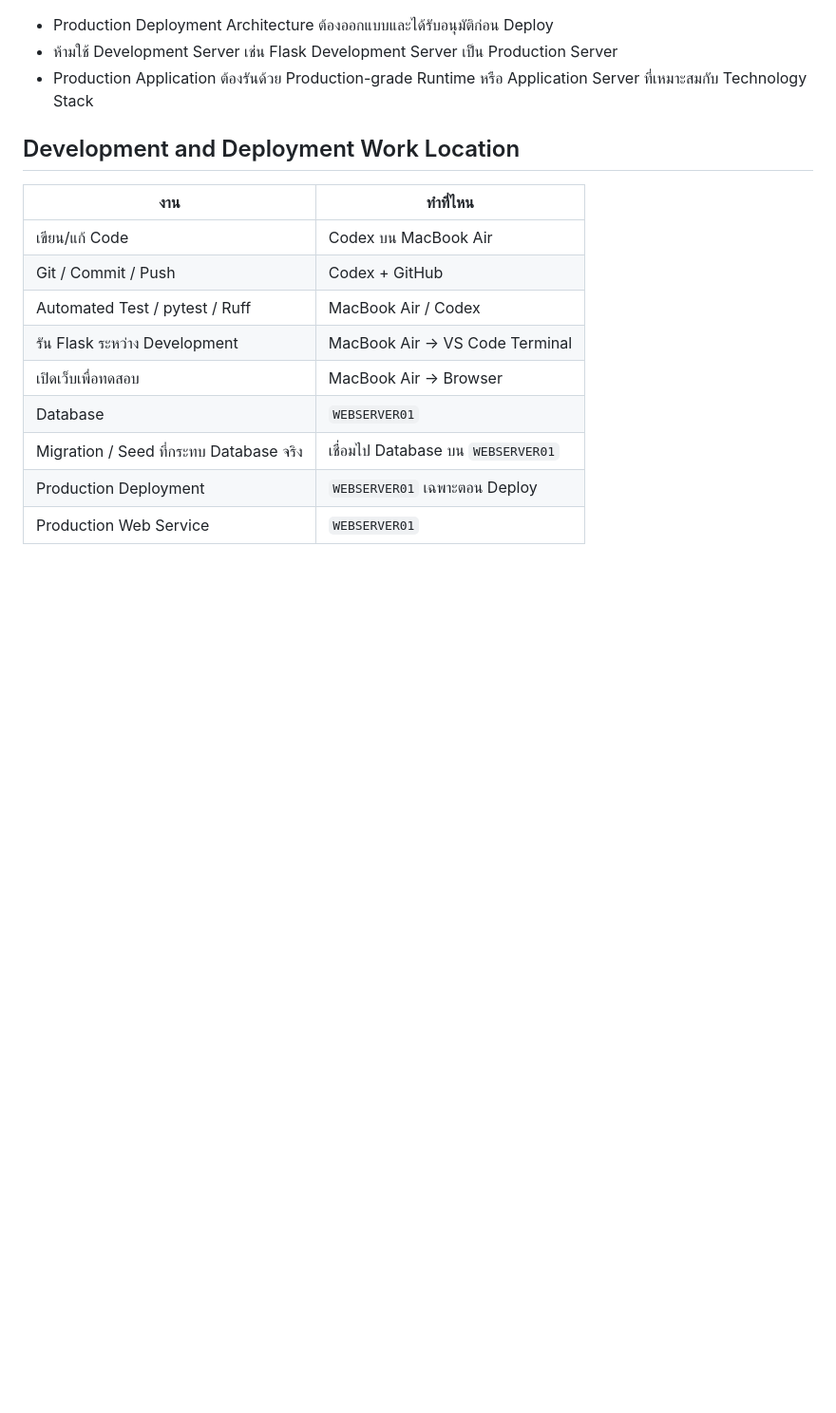
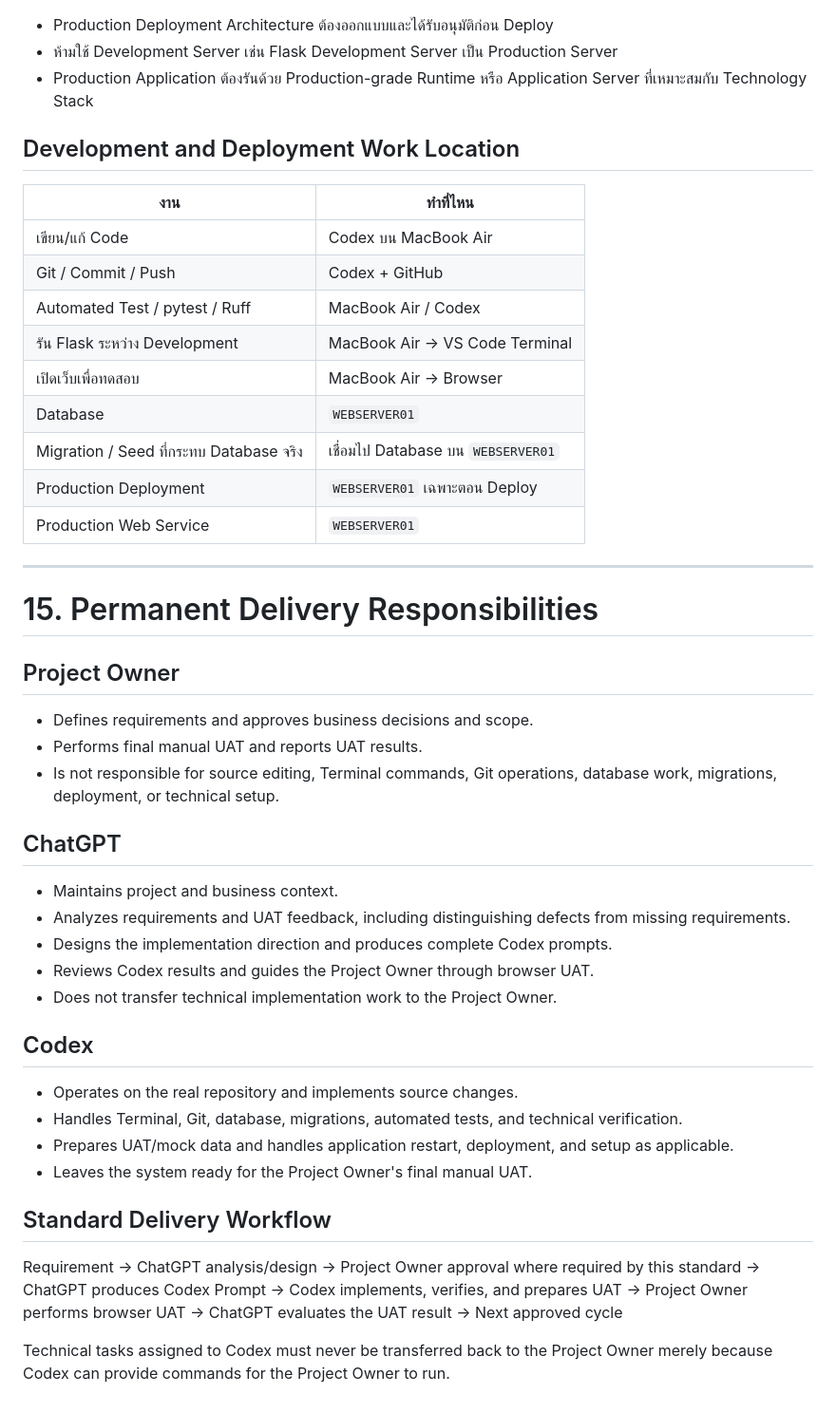
Before and after one commit to Babygman/SCT_PreweightQRcodeLabel, a Markdown page: PROJECT_STANDARD.md, the part around the change. Shown at 95% size. GitHub-like rendering; blank space fills up the shorter version.

Commit message:
Define permanent delivery responsibilities

```diff
--- a/PROJECT_STANDARD.md
+++ b/PROJECT_STANDARD.md
@@ -379,3 +379,44 @@ Dependency File:
 | Migration / Seed ที่กระทบ Database จริง | เชื่อมไป Database บน `WEBSERVER01` |
 | Production Deployment                   | `WEBSERVER01` เฉพาะตอน Deploy      |
 | Production Web Service                  | `WEBSERVER01`                      |
+
+---
+
+# 15. Permanent Delivery Responsibilities
+
+## Project Owner
+
+- Defines requirements and approves business decisions and scope.
+- Performs final manual UAT and reports UAT results.
+- Is not responsible for source editing, Terminal commands, Git operations, database work,
+  migrations, deployment, or technical setup.
+
+## ChatGPT
+
+- Maintains project and business context.
+- Analyzes requirements and UAT feedback, including distinguishing defects from missing
+  requirements.
+- Designs the implementation direction and produces complete Codex prompts.
+- Reviews Codex results and guides the Project Owner through browser UAT.
+- Does not transfer technical implementation work to the Project Owner.
+
+## Codex
+
+- Operates on the real repository and implements source changes.
+- Handles Terminal, Git, database, migrations, automated tests, and technical verification.
+- Prepares UAT/mock data and handles application restart, deployment, and setup as applicable.
+- Leaves the system ready for the Project Owner's final manual UAT.
+
+## Standard Delivery Workflow
+
+Requirement
+→ ChatGPT analysis/design
+→ Project Owner approval where required by this standard
+→ ChatGPT produces Codex Prompt
+→ Codex implements, verifies, and prepares UAT
+→ Project Owner performs browser UAT
+→ ChatGPT evaluates the UAT result
+→ Next approved cycle
+
+Technical tasks assigned to Codex must never be transferred back to the Project Owner merely
+because Codex can provide commands for the Project Owner to run.
```
